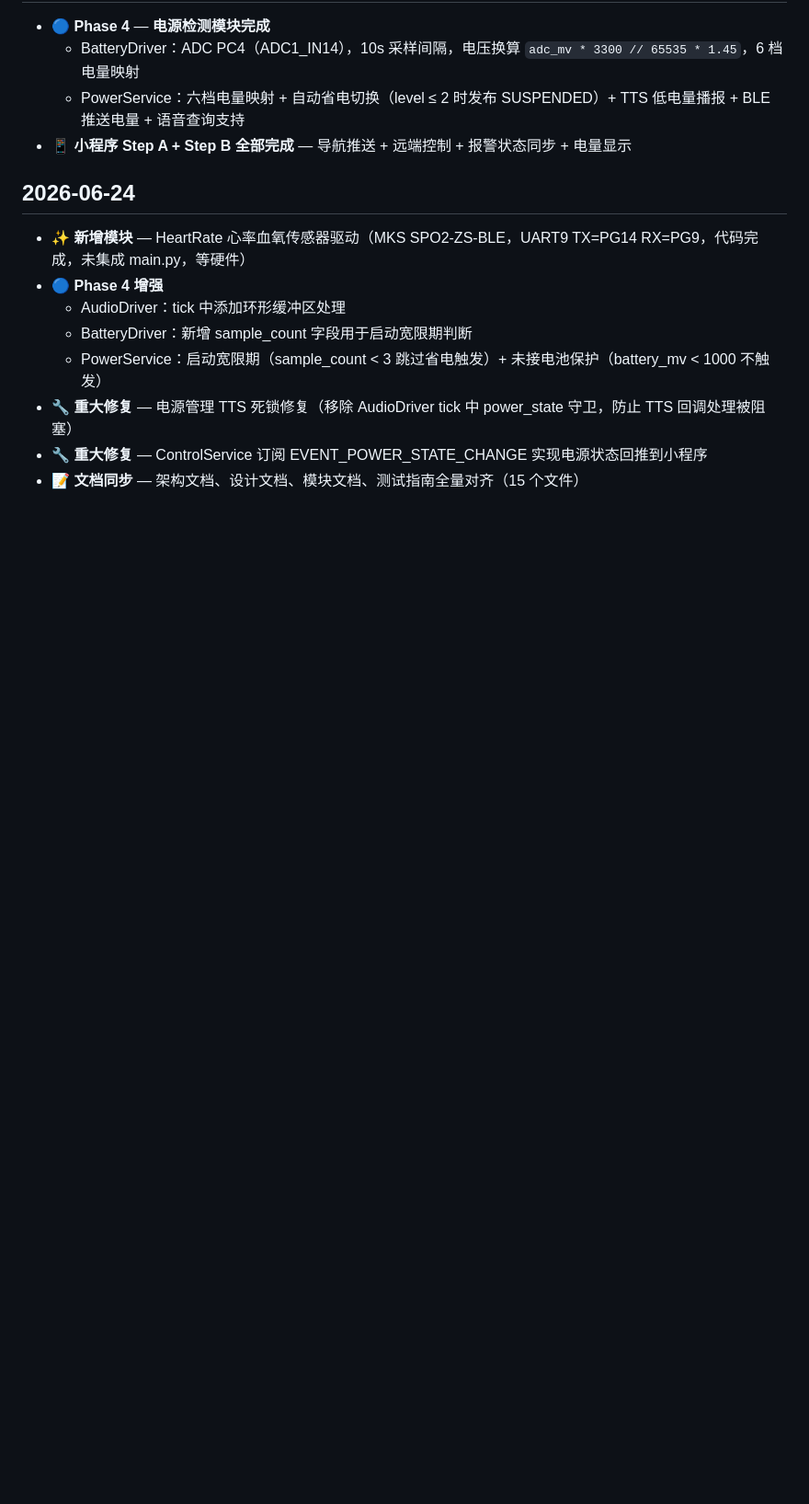
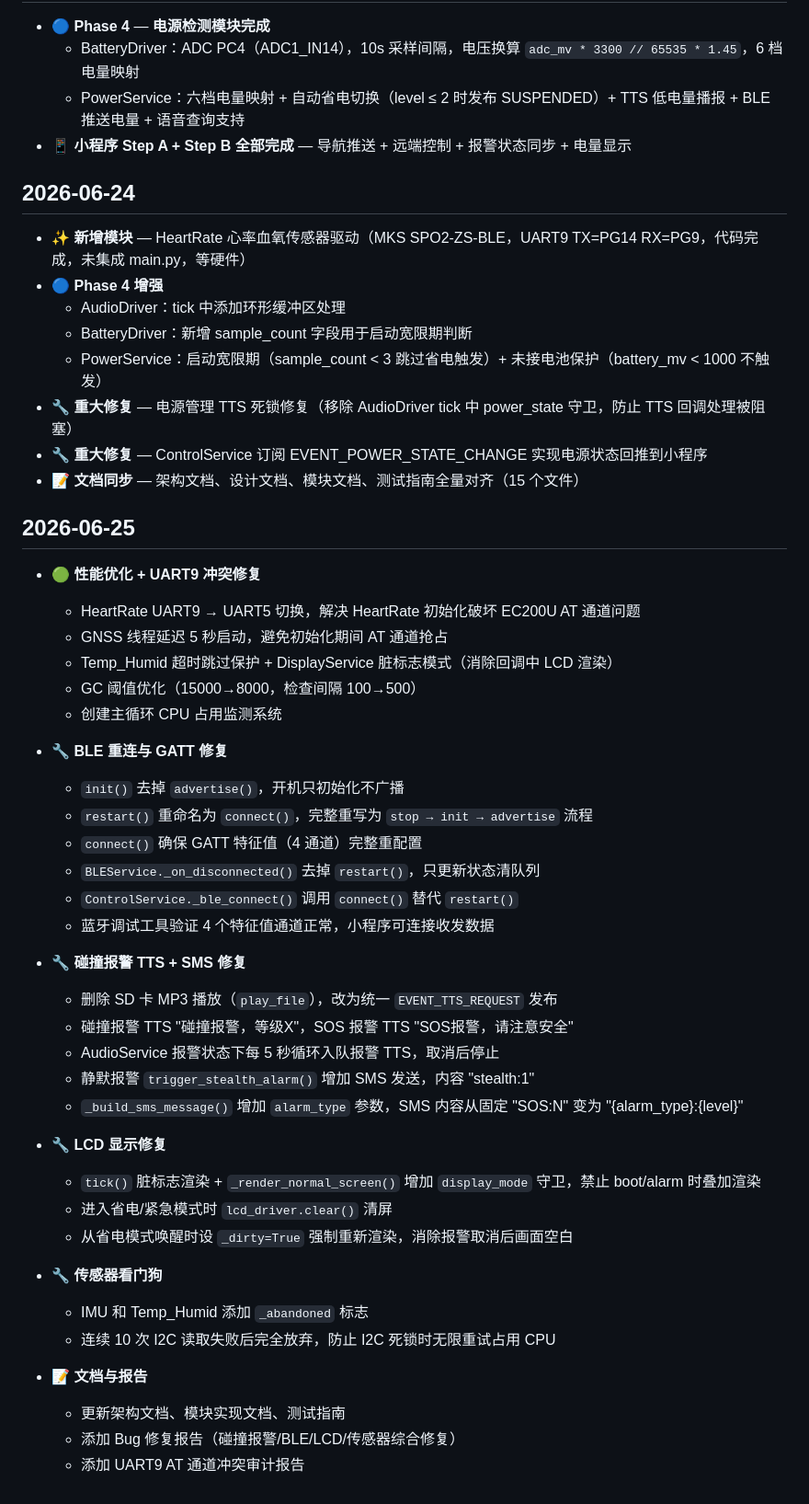
Before and after one commit to ZThwen/SmartRidingHelmet, a Markdown page: 02_Software/dev_log.md, the part around the change. Shown at 92% size. Rendered like a GitHub page; blank space fills up the shorter version.

Commit message:
docs(dev_log): 添加 2026-06-25 开发日志
记录性能优化、UART9 冲突修复、BLE 重连与 GATT 修复、
碰撞报警 TTS+SMS、LCD 显示修复、传感器看门狗等变更

```diff
--- a/02_Software/dev_log.md
+++ b/02_Software/dev_log.md
@@ -123,3 +123,41 @@
 - 🔧 **重大修复** — 电源管理 TTS 死锁修复（移除 AudioDriver tick 中 power_state 守卫，防止 TTS 回调处理被阻塞）
 - 🔧 **重大修复** — ControlService 订阅 EVENT_POWER_STATE_CHANGE 实现电源状态回推到小程序
 - 📝 **文档同步** — 架构文档、设计文档、模块文档、测试指南全量对齐（15 个文件）
+
+## 2026-06-25
+
+- 🟢 **性能优化 + UART9 冲突修复**
+  - HeartRate UART9 → UART5 切换，解决 HeartRate 初始化破坏 EC200U AT 通道问题
+  - GNSS 线程延迟 5 秒启动，避免初始化期间 AT 通道抢占
+  - Temp_Humid 超时跳过保护 + DisplayService 脏标志模式（消除回调中 LCD 渲染）
+  - GC 阈值优化（15000→8000，检查间隔 100→500）
+  - 创建主循环 CPU 占用监测系统
+
+- 🔧 **BLE 重连与 GATT 修复**
+  - `init()` 去掉 `advertise()`，开机只初始化不广播
+  - `restart()` 重命名为 `connect()`，完整重写为 `stop → init → advertise` 流程
+  - `connect()` 确保 GATT 特征值（4 通道）完整重配置
+  - `BLEService._on_disconnected()` 去掉 `restart()`，只更新状态清队列
+  - `ControlService._ble_connect()` 调用 `connect()` 替代 `restart()`
+  - 蓝牙调试工具验证 4 个特征值通道正常，小程序可连接收发数据
+
+- 🔧 **碰撞报警 TTS + SMS 修复**
+  - 删除 SD 卡 MP3 播放（`play_file`），改为统一 `EVENT_TTS_REQUEST` 发布
+  - 碰撞报警 TTS "碰撞报警，等级X"，SOS 报警 TTS "SOS报警，请注意安全"
+  - AudioService 报警状态下每 5 秒循环入队报警 TTS，取消后停止
+  - 静默报警 `trigger_stealth_alarm()` 增加 SMS 发送，内容 "stealth:1"
+  - `_build_sms_message()` 增加 `alarm_type` 参数，SMS 内容从固定 "SOS:N" 变为 "{alarm_type}:{level}"
+
+- 🔧 **LCD 显示修复**
+  - `tick()` 脏标志渲染 + `_render_normal_screen()` 增加 `display_mode` 守卫，禁止 boot/alarm 时叠加渲染
+  - 进入省电/紧急模式时 `lcd_driver.clear()` 清屏
+  - 从省电模式唤醒时设 `_dirty=True` 强制重新渲染，消除报警取消后画面空白
+
+- 🔧 **传感器看门狗**
+  - IMU 和 Temp_Humid 添加 `_abandoned` 标志
+  - 连续 10 次 I2C 读取失败后完全放弃，防止 I2C 死锁时无限重试占用 CPU
+
+- 📝 **文档与报告**
+  - 更新架构文档、模块实现文档、测试指南
+  - 添加 Bug 修复报告（碰撞报警/BLE/LCD/传感器综合修复）
+  - 添加 UART9 AT 通道冲突审计报告
```
